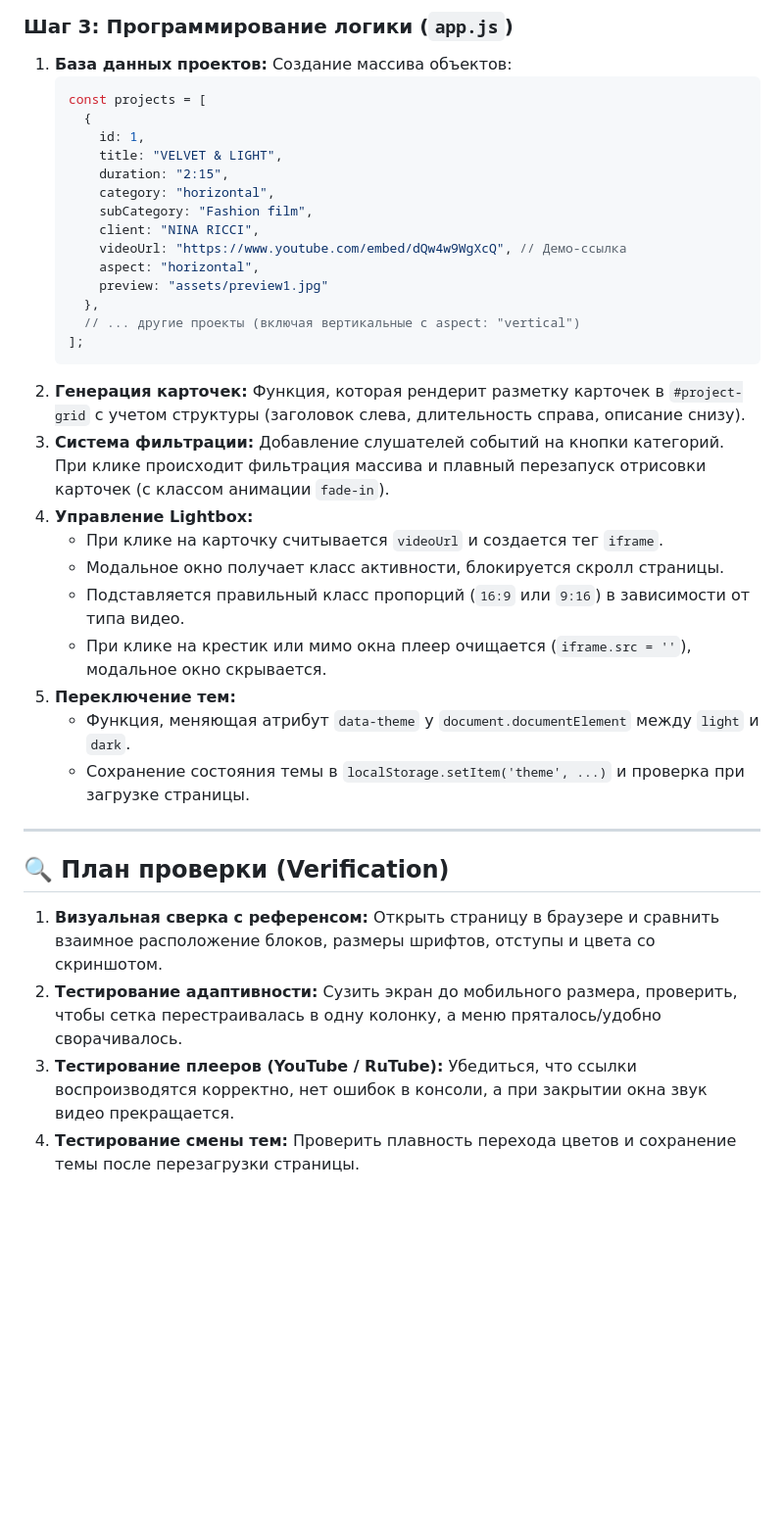
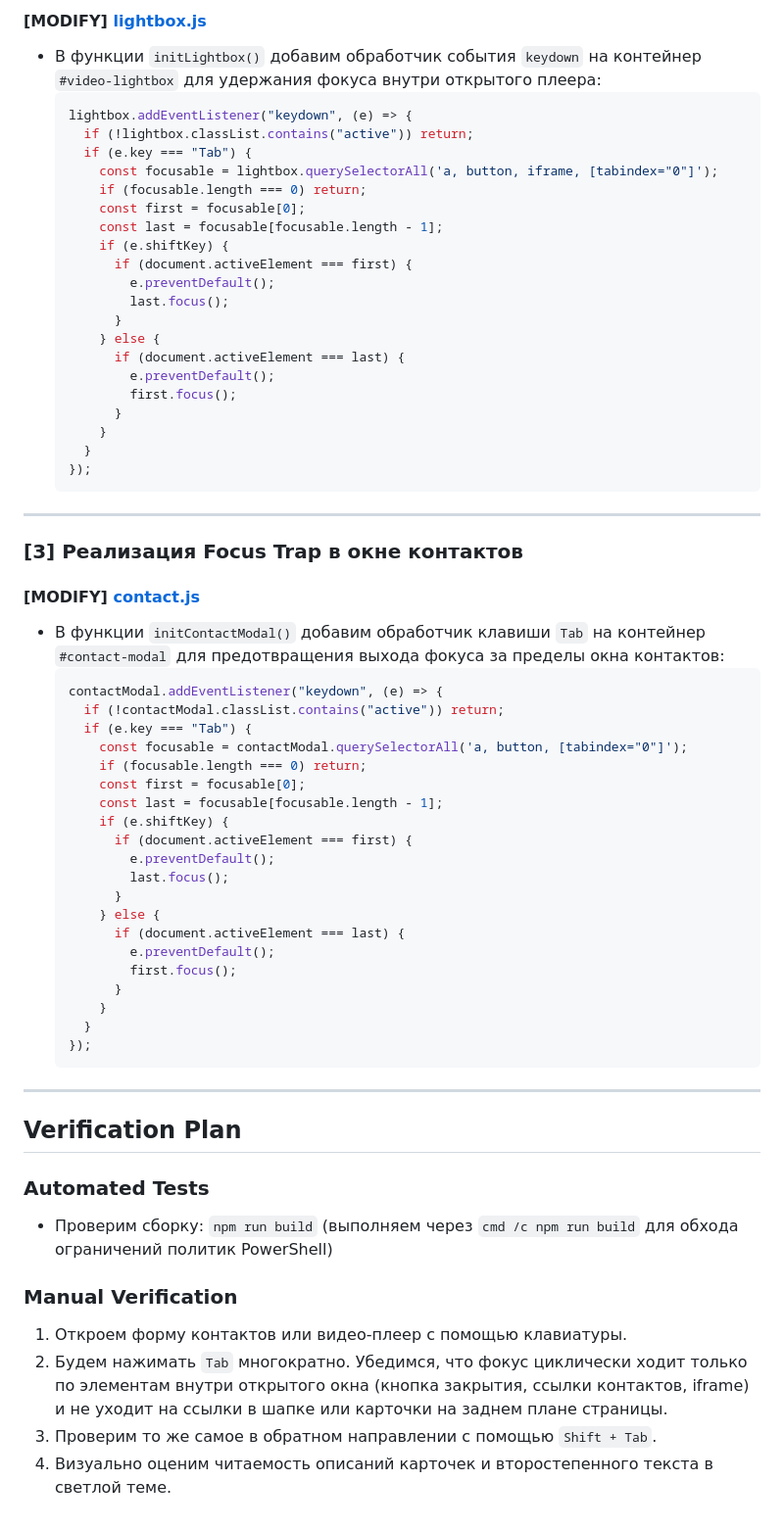
Before and after one commit to xQula/portfolio_web_daria, a Markdown page: docs/implementation_plan.md, the part around one of its changes. Shown at 98% size. Rendered like a GitHub page; blank space fills up the shorter version.

Commit message:
docs: update implementation plan and walkthrough reports for contrast and focus trap changes

````diff
--- a/docs/implementation_plan.md
+++ b/docs/implementation_plan.md
@@ -48,37 +26,66 @@ portfolio_web_daria/
-### Шаг 3: Программирование логики (`app.js`)
-1.  **База данных проектов:** Создание массива объектов:
-    ```javascript
-    const projects = [
-      {
-        id: 1,
-        title: "VELVET & LIGHT",
-        duration: "2:15",
-        category: "horizontal",
-        subCategory: "Fashion film",
-        client: "NINA RICCI",
-        videoUrl: "https://www.youtube.com/embed/dQw4w9WgXcQ", // Демо-ссылка
-        aspect: "horizontal",
-        preview: "assets/preview1.jpg"
-      },
-      // ... другие проекты (включая вертикальные с aspect: "vertical")
-    ];
-    ```
-2.  **Генерация карточек:** Функция, которая рендерит разметку карточек в `#project-grid` с учетом структуры (заголовок слева, длительность справа, описание снизу).
-3.  **Система фильтрации:** Добавление слушателей событий на кнопки категорий. При клике происходит фильтрация массива и плавный перезапуск отрисовки карточек (с классом анимации `fade-in`).
-4.  **Управление Lightbox:**
-    *   При клике на карточку считывается `videoUrl` и создается тег `iframe`.
-    *   Модальное окно получает класс активности, блокируется скролл страницы.
-    *   Подставляется правильный класс пропорций (`16:9` или `9:16`) в зависимости от типа видео.
-    *   При клике на крестик или мимо окна плеер очищается (`iframe.src = ''`), модальное окно скрывается.
-5.  **Переключение тем:**
-    *   Функция, меняющая атрибут `data-theme` у `document.documentElement` между `light` и `dark`.
-    *   Сохранение состояния темы в `localStorage.setItem('theme', ...)` и проверка при загрузке страницы.
+#### [MODIFY] [lightbox.js](file:///d:/repo/source/portfolio_web_daria/src/js/lightbox.js)
+* В функции `initLightbox()` добавим обработчик события `keydown` на контейнер `#video-lightbox` для удержания фокуса внутри открытого плеера:
+  ```javascript
+  lightbox.addEventListener("keydown", (e) => {
+    if (!lightbox.classList.contains("active")) return;
+    if (e.key === "Tab") {
+      const focusable = lightbox.querySelectorAll('a, button, iframe, [tabindex="0"]');
+      if (focusable.length === 0) return;
+      const first = focusable[0];
+      const last = focusable[focusable.length - 1];
+      if (e.shiftKey) {
+        if (document.activeElement === first) {
+          e.preventDefault();
+          last.focus();
+        }
+      } else {
+        if (document.activeElement === last) {
+          e.preventDefault();
+          first.focus();
+        }
+      }
+    }
+  });
+  ```
 
 ---
 
-## 🔍 План проверки (Verification)
+### [3] Реализация Focus Trap в окне контактов
 
-1.  **Визуальная сверка с референсом:** Открыть страницу в браузере и сравнить взаимное расположение блоков, размеры шрифтов, отступы и цвета со скриншотом.
-2.  **Тестирование адаптивности:** Сузить экран до мобильного размера, проверить, чтобы сетка перестраивалась в одну колонку, а меню пряталось/удобно сворачивалось.
-3.  **Тестирование плееров (YouTube / RuTube):** Убедиться, что ссылки воспроизводятся корректно, нет ошибок в консоли, а при закрытии окна звук видео прекращается.
-4.  **Тестирование смены тем:** Проверить плавность перехода цветов и сохранение темы после перезагрузки страницы.
+#### [MODIFY] [contact.js](file:///d:/repo/source/portfolio_web_daria/src/js/contact.js)
+* В функции `initContactModal()` добавим обработчик клавиши `Tab` на контейнер `#contact-modal` для предотвращения выхода фокуса за пределы окна контактов:
+  ```javascript
+  contactModal.addEventListener("keydown", (e) => {
+    if (!contactModal.classList.contains("active")) return;
+    if (e.key === "Tab") {
+      const focusable = contactModal.querySelectorAll('a, button, [tabindex="0"]');
+      if (focusable.length === 0) return;
+      const first = focusable[0];
+      const last = focusable[focusable.length - 1];
+      if (e.shiftKey) {
+        if (document.activeElement === first) {
+          e.preventDefault();
+          last.focus();
+        }
+      } else {
+        if (document.activeElement === last) {
+          e.preventDefault();
+          first.focus();
+        }
+      }
+    }
+  });
+  ```
+
+---
+
+## Verification Plan
+
+### Automated Tests
+* Проверим сборку: `npm run build` (выполняем через `cmd /c npm run build` для обхода ограничений политик PowerShell)
+
+### Manual Verification
+1. Откроем форму контактов или видео-плеер с помощью клавиатуры.
+2. Будем нажимать `Tab` многократно. Убедимся, что фокус циклически ходит только по элементам внутри открытого окна (кнопка закрытия, ссылки контактов, iframe) и не уходит на ссылки в шапке или карточки на заднем плане страницы.
+3. Проверим то же самое в обратном направлении с помощью `Shift + Tab`.
+4. Визуально оценим читаемость описаний карточек и второстепенного текста в светлой теме.
````
Also changed, not shown: other parts of docs/implementation_plan.md (+16 -38 lines), docs/walkthrough.md (+31 -46 lines).
